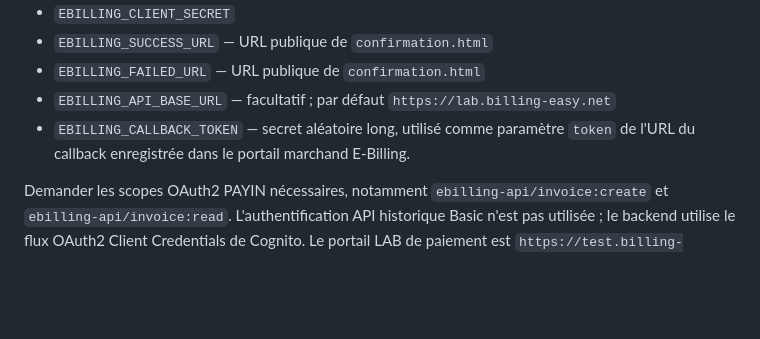
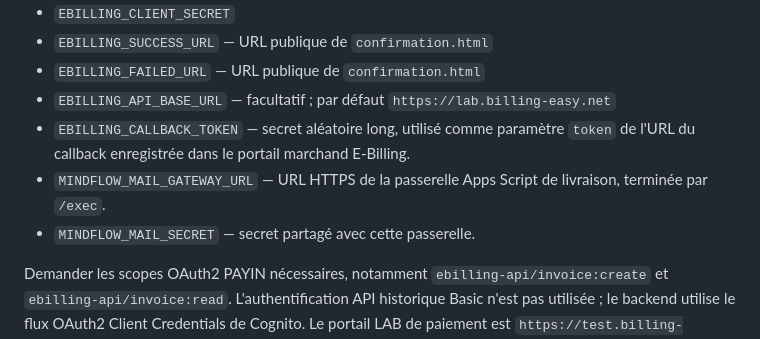
Before and after one commit to sup-ga/MINDFLOW-EDU, a Markdown page: ARCHITECTURE.md, the part around the change. Drawn GitHub-style; blank space fills up the shorter version.

Commit message:
Document delivery callback configuration

```diff
--- a/ARCHITECTURE.md
+++ b/ARCHITECTURE.md
@@ -38,6 +38,8 @@ Configurer les secrets dans Supabase Edge Functions Secrets — jamais dans HTML
 - `EBILLING_FAILED_URL` — URL publique de `confirmation.html`
 - `EBILLING_API_BASE_URL` — facultatif ; par défaut `https://lab.billing-easy.net`
 - `EBILLING_CALLBACK_TOKEN` — secret aléatoire long, utilisé comme paramètre `token` de l'URL du callback enregistrée dans le portail marchand E-Billing.
+- `MINDFLOW_MAIL_GATEWAY_URL` — URL HTTPS de la passerelle Apps Script de livraison, terminée par `/exec`.
+- `MINDFLOW_MAIL_SECRET` — secret partagé avec cette passerelle.
 
 Demander les scopes OAuth2 PAYIN nécessaires, notamment `ebilling-api/invoice:create` et `ebilling-api/invoice:read`. L'authentification API historique Basic n'est pas utilisée ; le backend utilise le flux OAuth2 Client Credentials de Cognito. Le portail LAB de paiement est `https://test.billing-easy.net`.
 
```
